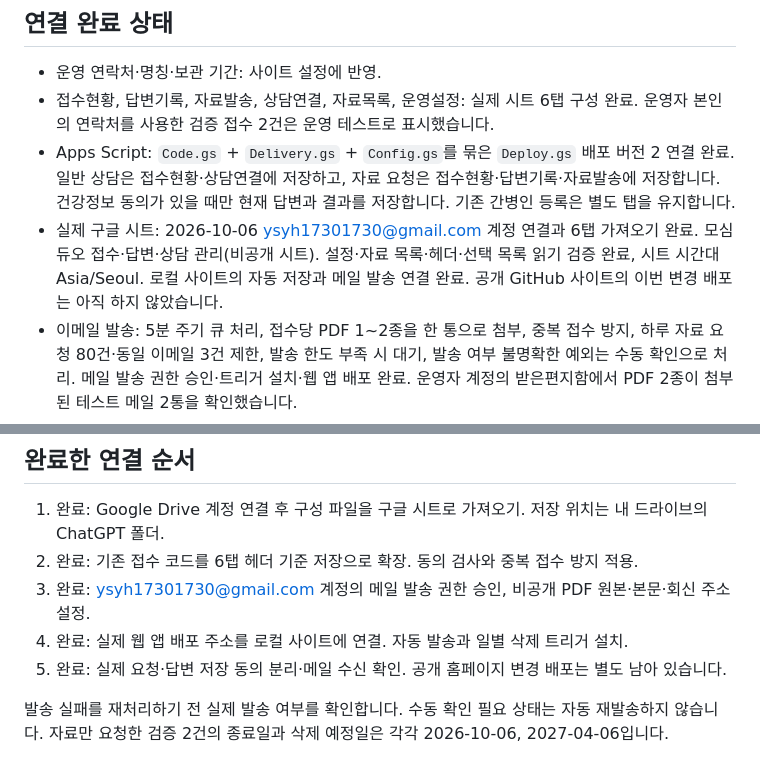
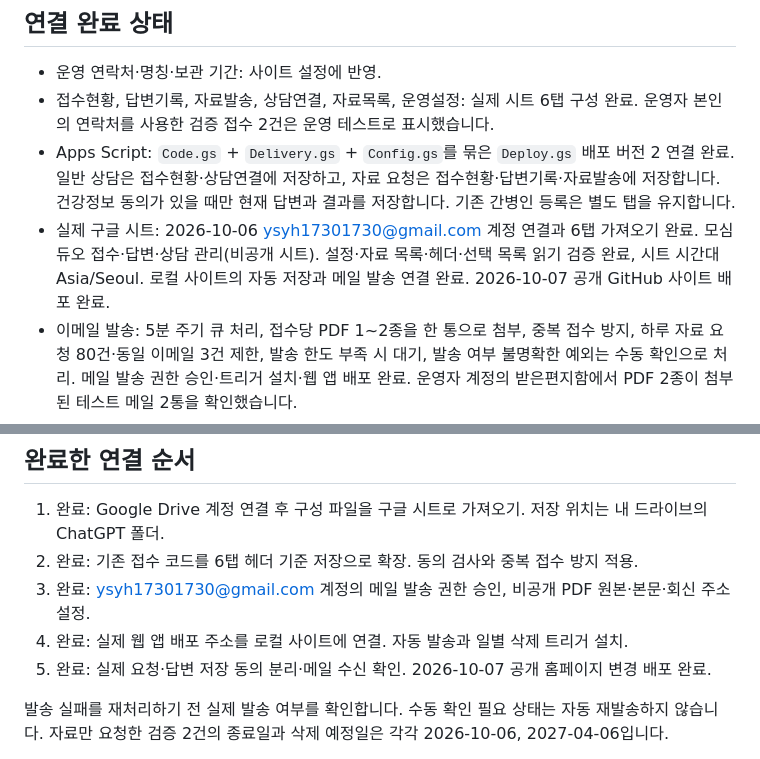
Before and after one commit to fobesseo1/welfarecheck, a Markdown page: docs/INTAKE_AND_DELIVERY_SETUP.md, 2 parts joined by grey strips. Drawn GitHub-style.

```diff
--- a/docs/INTAKE_AND_DELIVERY_SETUP.md
+++ b/docs/INTAKE_AND_DELIVERY_SETUP.md
@@ -9,7 +9,7 @@
 - 운영 연락처·명칭·보관 기간: 사이트 설정에 반영.
 - 접수현황, 답변기록, 자료발송, 상담연결, 자료목록, 운영설정: 실제 시트 6탭 구성 완료. 운영자 본인의 연락처를 사용한 검증 접수 2건은 운영 테스트로 표시했습니다.
 - Apps Script: `Code.gs` + `Delivery.gs` + `Config.gs`를 묶은 `Deploy.gs` 배포 버전 2 연결 완료. 일반 상담은 접수현황·상담연결에 저장하고, 자료 요청은 접수현황·답변기록·자료발송에 저장합니다. 건강정보 동의가 있을 때만 현재 답변과 결과를 저장합니다. 기존 간병인 등록은 별도 탭을 유지합니다.
-- 실제 구글 시트: 2026-10-06 ysyh17301730@gmail.com 계정 연결과 6탭 가져오기 완료. 모심듀오 접수·답변·상담 관리(비공개 시트). 설정·자료 목록·헤더·선택 목록 읽기 검증 완료, 시트 시간대 Asia/Seoul. 로컬 사이트의 자동 저장과 메일 발송 연결 완료. 공개 GitHub 사이트의 이번 변경 배포는 아직 하지 않았습니다.
+- 실제 구글 시트: 2026-10-06 ysyh17301730@gmail.com 계정 연결과 6탭 가져오기 완료. 모심듀오 접수·답변·상담 관리(비공개 시트). 설정·자료 목록·헤더·선택 목록 읽기 검증 완료, 시트 시간대 Asia/Seoul. 로컬 사이트의 자동 저장과 메일 발송 연결 완료. 2026-10-07 공개 GitHub 사이트 배포 완료.
 - 이메일 발송: 5분 주기 큐 처리, 접수당 PDF 1~2종을 한 통으로 첨부, 중복 접수 방지, 하루 자료 요청 80건·동일 이메일 3건 제한, 발송 한도 부족 시 대기, 발송 여부 불명확한 예외는 수동 확인으로 처리. 메일 발송 권한 승인·트리거 설치·웹 앱 배포 완료. 운영자 계정의 받은편지함에서 PDF 2종이 첨부된 테스트 메일 2통을 확인했습니다.
 - 문자 발송: 업체 계정, 발신번호 인증, 결제, 서버 인증키 필요. 휴대전화 설정만으로 발송할 수 없음.
 - PDF: 01~08 일반 안내서의 비공개 원본을 해당 계정의 드라이브에 업로드했고 `pdf-manifest.json`에 파일 ID를 기록했습니다. 이메일 첨부 방식으로 전달하며 공개 공유하지 않습니다. 09 상담 계획서는 담당자가 실제 상담 내용으로 작성 후 개인에게 전달합니다.
@@ -54,7 +54,7 @@
 2. 완료: 기존 접수 코드를 6탭 헤더 기준 저장으로 확장. 동의 검사와 중복 접수 방지 적용.
 3. 완료: ysyh17301730@gmail.com 계정의 메일 발송 권한 승인, 비공개 PDF 원본·본문·회신 주소 설정.
 4. 완료: 실제 웹 앱 배포 주소를 로컬 사이트에 연결. 자동 발송과 일별 삭제 트리거 설치.
-5. 완료: 실제 요청·답변 저장 동의 분리·메일 수신 확인. 공개 홈페이지 변경 배포는 별도 남아 있습니다.
+5. 완료: 실제 요청·답변 저장 동의 분리·메일 수신 확인. 2026-10-07 공개 홈페이지 변경 배포 완료.
 
 발송 실패를 재처리하기 전 실제 발송 여부를 확인합니다. 수동 확인 필요 상태는 자동 재발송하지 않습니다. 자료만 요청한 검증 2건의 종료일과 삭제 예정일은 각각 2026-10-06, 2027-04-06입니다.
 
```
Also changed, not shown: PROGRESS.md (+2 -2 lines).
